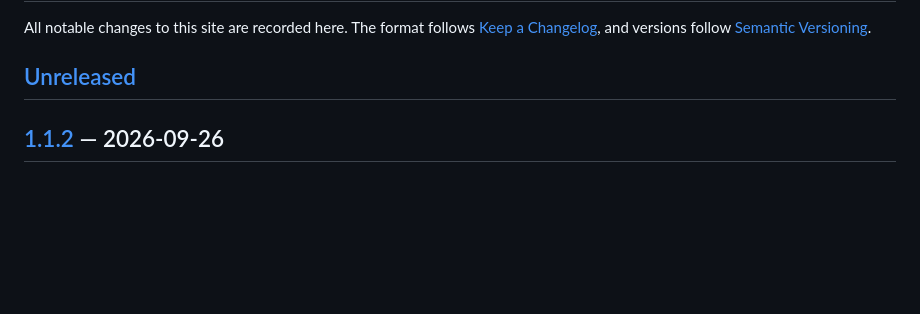
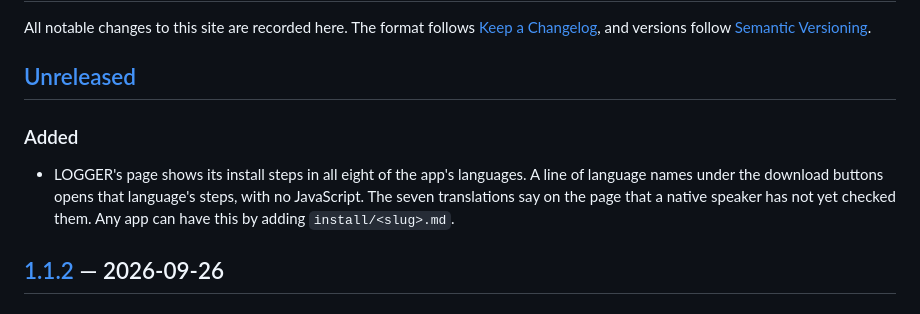
Before and after one commit to itsdoubleem/itsdoubleem.github.io, a Markdown page: CHANGELOG.md, the part around the change. Drawn GitHub-style; blank space fills up the shorter version.

```diff
--- a/CHANGELOG.md
+++ b/CHANGELOG.md
@@ -5,6 +5,12 @@ All notable changes to this site are recorded here. The format follows
 [Semantic Versioning](https://semver.org/).
 
 ## [Unreleased]
+
+### Added
+- LOGGER's page shows its install steps in all eight of the app's languages. A line of
+  language names under the download buttons opens that language's steps, with no
+  JavaScript. The seven translations say on the page that a native speaker has not yet
+  checked them. Any app can have this by adding `install/<slug>.md`.
 
 ## [1.1.2] — 2026-09-26
 
```
Also changed, not shown: README.md (+5 -0 lines).
